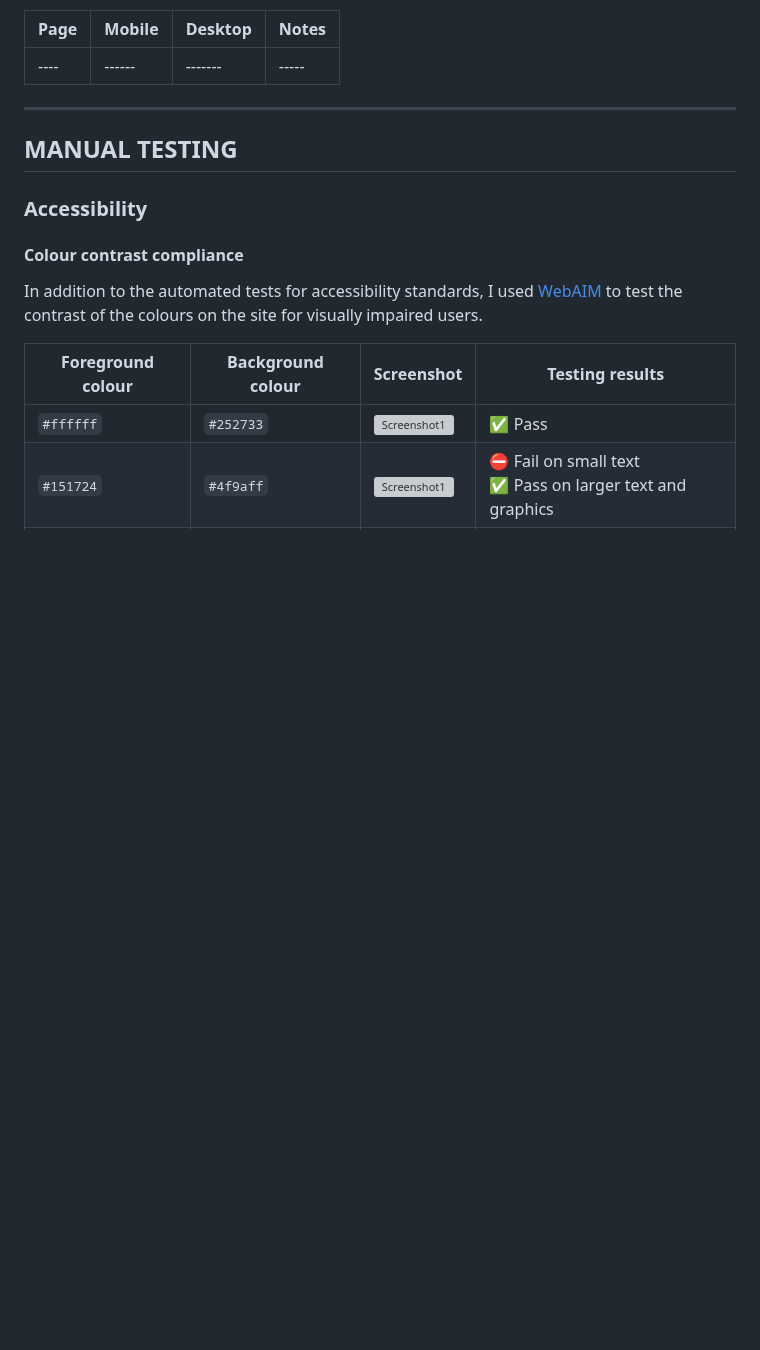
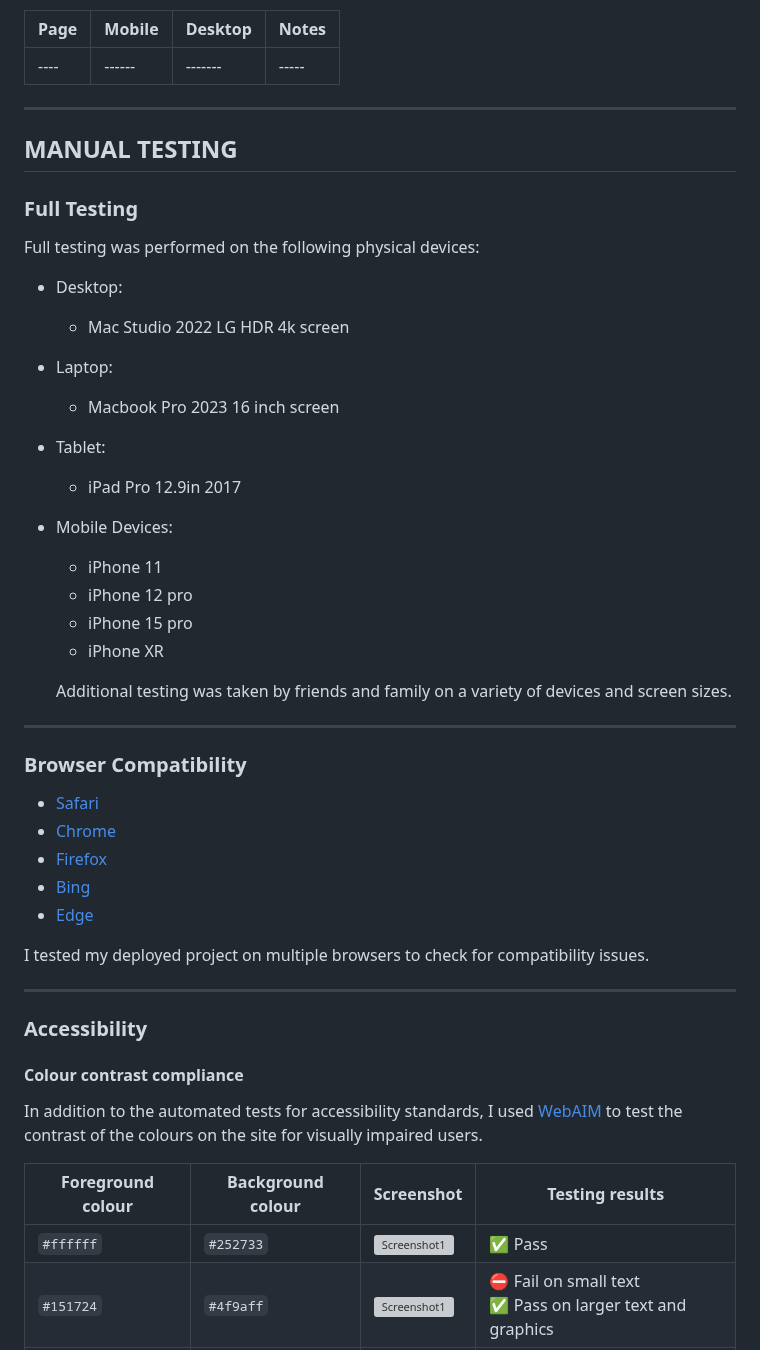
Before and after one commit to sd-powell/portfolio_project_2, a Markdown page: TESTING.md, the part around the change. Rendered like a GitHub page; blank space fills up the shorter version; grey boxes are pictures that could not be loaded.

Commit message:
add full testing and browser compatibility to manual testing section

```diff
--- a/TESTING.md
+++ b/TESTING.md
@@ -83,6 +83,42 @@ I've tested my deployed project using the Lighthouse Audit tool to test the perf
 <a id=manual-testing></a>
 
 ## MANUAL TESTING
+
+<a id=full-testing></a>
+
+### Full Testing
+
+Full testing was performed on the following physical devices:
+
+* Desktop:
+  * Mac Studio 2022 LG HDR 4k screen
+* Laptop:
+  * Macbook Pro 2023 16 inch screen
+* Tablet:
+  * iPad Pro 12.9in 2017
+* Mobile Devices:
+  * iPhone 11
+  * iPhone 12 pro
+  * iPhone 15 pro
+  * iPhone XR
+
+  Additional testing was taken by friends and family on a variety of devices and screen sizes.
+
+---
+
+<a id=browser></a>
+
+### Browser Compatibility
+
+- [Safari](https://www.apple.com/uk/safari/)
+- [Chrome](https://www.google.com/chrome)
+- [Firefox](https://www.mozilla.org/firefox)
+- [Bing](https://www.bing.com/)
+- [Edge](https://www.microsoft.com/en-gb/edge?form=MA13FJ)
+
+I tested my deployed project on multiple browsers to check for compatibility issues.
+
+---
 
 <a id=accessibility></a>
 
```
